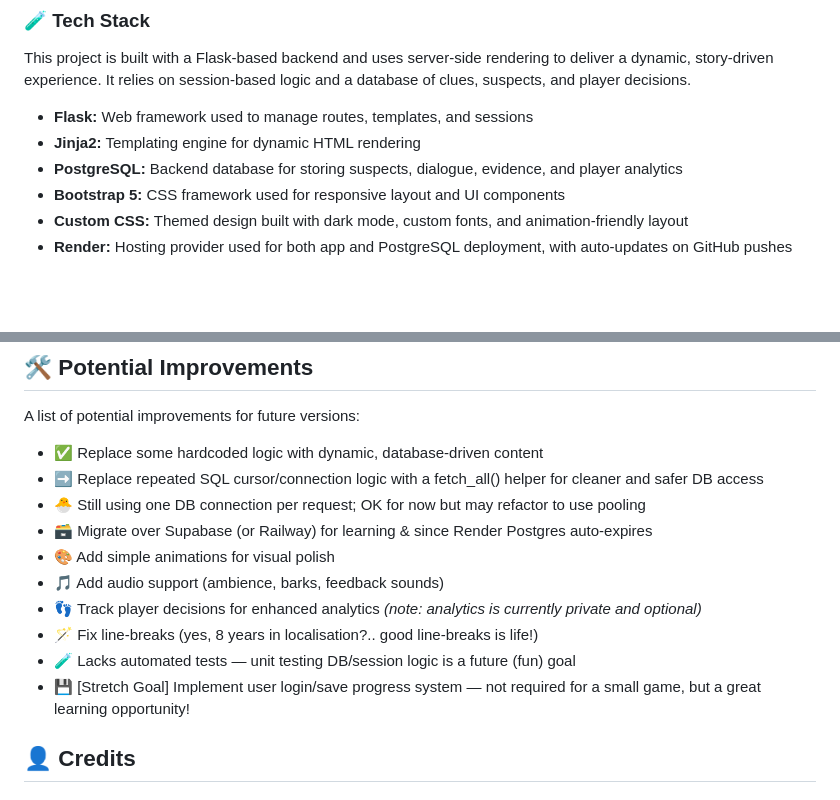
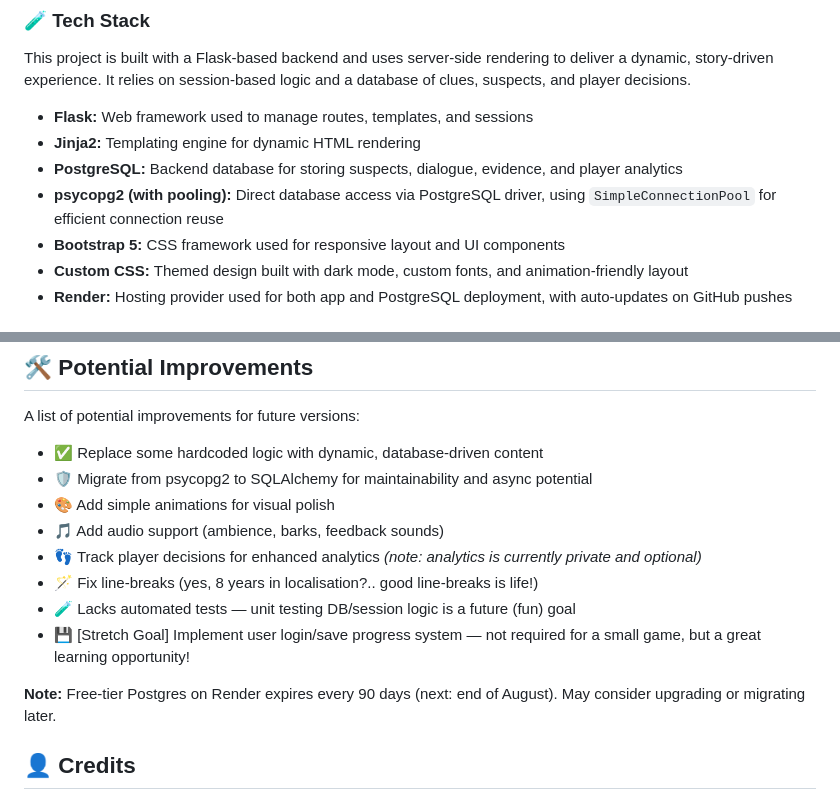
Before and after one commit to skyejen/detective-buggy-ep1, a Markdown page: README.md, 2 parts joined by grey strips. Drawn GitHub-style; folded sections open; blank space fills up the shorter version.

Commit message:
Update README Tech Stack and Potential Improvements sections to reflect today's commits

```diff
--- a/README.md
+++ b/README.md
@@ -30,6 +30,7 @@ This project is built with a Flask-based backend and uses server-side rendering
 - **Flask:** Web framework used to manage routes, templates, and sessions
 - **Jinja2:** Templating engine for dynamic HTML rendering
 - **PostgreSQL:** Backend database for storing suspects, dialogue, evidence, and player analytics
+- **psycopg2 (with pooling):** Direct database access via PostgreSQL driver, using `SimpleConnectionPool` for efficient connection reuse
 - **Bootstrap 5:** CSS framework used for responsive layout and UI components
 - **Custom CSS:** Themed design built with dark mode, custom fonts, and animation-friendly layout
 - **Render:** Hosting provider used for both app and PostgreSQL deployment, with auto-updates on GitHub pushes
@@ -143,15 +144,15 @@ Deployment instructions or render.yaml will be added in a future update.
 A list of potential improvements for future versions:
 
 - ✅ Replace some hardcoded logic with dynamic, database-driven content
-- ➡️ Replace repeated SQL cursor/connection logic with a fetch_all() helper for cleaner and safer DB access
-- 🐣 Still using one DB connection per request; OK for now but may refactor to use pooling
-- 🗃️ Migrate over Supabase (or Railway) for learning & since Render Postgres auto-expires
+- 🛡️ Migrate from psycopg2 to SQLAlchemy for maintainability and async potential
 - 🎨 Add simple animations for visual polish
 - 🎵 Add audio support (ambience, barks, feedback sounds)
 - 👣 Track player decisions for enhanced analytics *(note: analytics is currently private and optional)*
 - 🪄 Fix line-breaks (yes, 8 years in localisation?.. good line-breaks is life!)
 - 🧪 Lacks automated tests — unit testing DB/session logic is a future (fun) goal
 - 💾 [Stretch Goal] Implement user login/save progress system — not required for a small game, but a great learning opportunity!
+
+**Note:** Free-tier Postgres on Render expires every 90 days (next: end of August). May consider upgrading or migrating later.
 
 ## 👤 Credits
 
```
